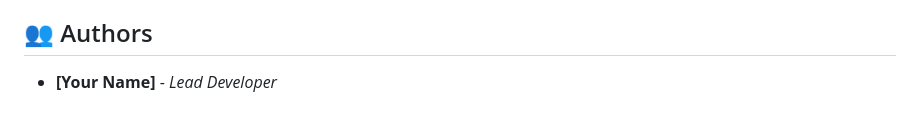
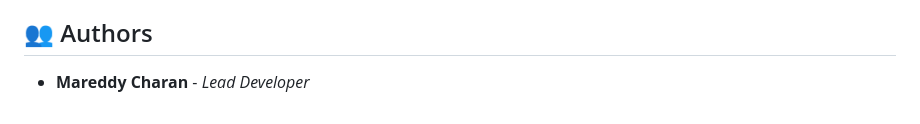
Before and after one commit to Charanmareddy/DepHNN-Depression-Detection, a Markdown page: README.md, the part around the change. Rendered like a GitHub page.

Commit message:
Updated README with project details

```diff
--- a/README.md
+++ b/README.md
@@ -77,4 +77,4 @@ The model was trained on EEG data with the following specifications:
 * **Multi-Modal Integration:** Combining EEG with Heart Rate Variability (HRV) and facial micro-expressions for holistic diagnosis.
 
 ## 👥 Authors
-* **[Your Name]** - *Lead Developer*
+* **Mareddy Charan** - *Lead Developer*
```
